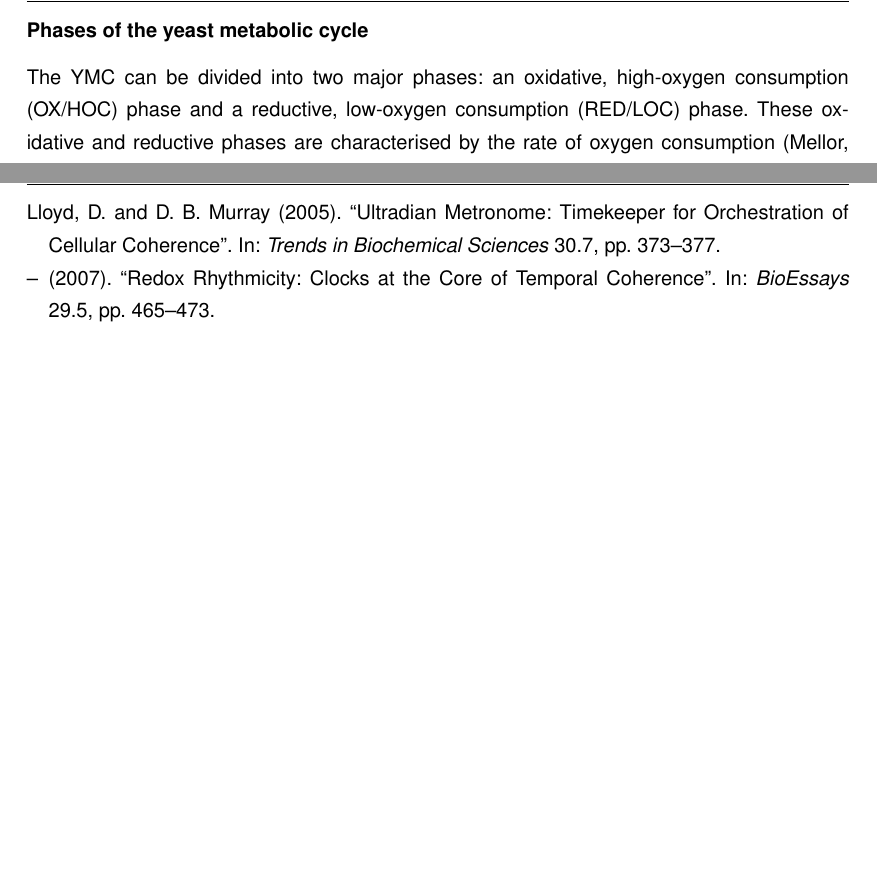
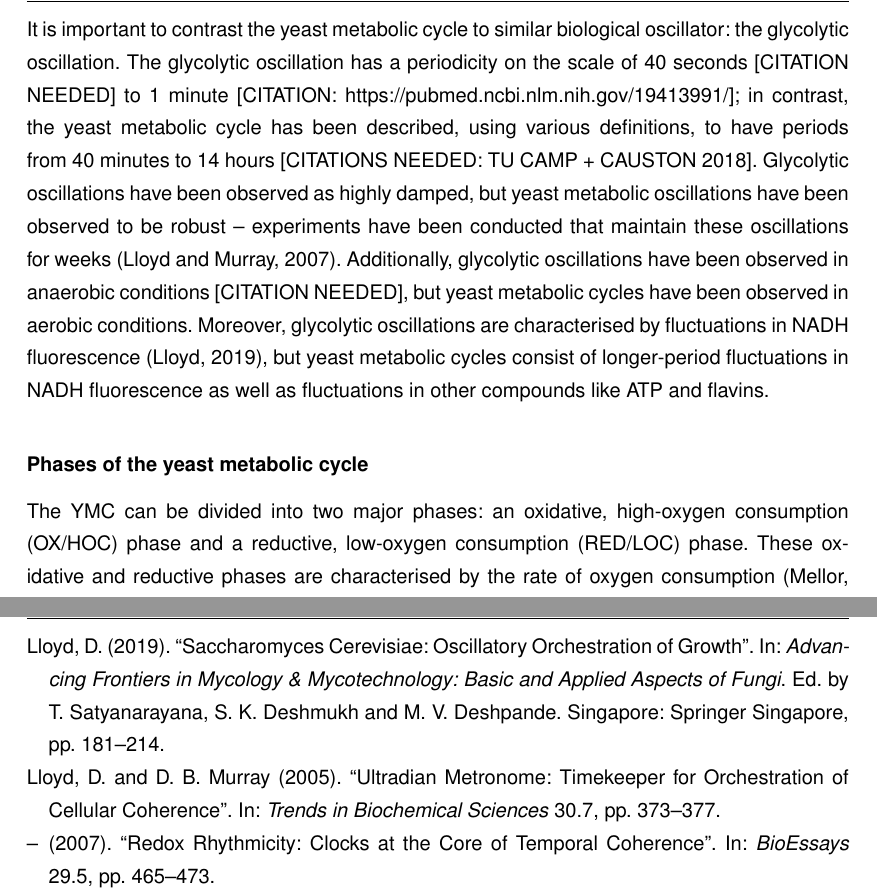
Before and after one commit to arinwongprommoon/wongprommoon-phd-thesis, a LaTeX thesis (thesis.tex, which reads chapter_intro/chapter_intro.tex): two parts of pages 14 and 54 of 55, joined at a grey line, cut at the place of the change, the shorter picture padded with empty space. Compiled offline with pdfLaTeX.

Commit message:
add(intro): contrast ymcs with glycolytic oscillations
WHY IS THIS CHANGE NEEDED?:
- strengthens definition & shows knowledge of literature

```diff
--- a/chapter_intro/chapter_intro.tex
+++ b/chapter_intro/chapter_intro.tex
@@ -144,6 +144,12 @@ Several aspects of the YMC have been observed over decades.
 \citet{kasparvonmeyenburgEnergeticsBuddingCycle1969} showed that gas metabolism and energy generation increase upon budding, while and \citet{mochanRespiratoryOscillationsAdapting1973} described a high-amplitude respiratory oscillation following a substrate shift from glucose to ethanol.
 \citet{satroutdinovOscillatoryMetabolismSaccharomyces1992} were the first to describe the metabolic components of the short-phase YMC for cells in continuous culture.
 \citet{tuLogicYeastMetabolic2005} first incorporated transcript cycling in the description of the YMC and defined the YMC events.
+
+It is important to contrast the yeast metabolic cycle to similar biological oscillator: the glycolytic oscillation.
+The glycolytic oscillation has a periodicity on the scale of 40 seconds [CITATION NEEDED] to 1 minute [CITATION: https://pubmed.ncbi.nlm.nih.gov/19413991/]; in contrast, the yeast metabolic cycle has been described, using various definitions, to have periods from 40 minutes to 14 hours [CITATIONS NEEDED: TU CAMP + CAUSTON 2018].
+Glycolytic oscillations have been observed as highly damped, but yeast metabolic oscillations have been observed to be robust -- experiments have been conducted that maintain these oscillations for weeks \parencite{lloydRedoxRhythmicityClocks2007}.
+Additionally, glycolytic oscillations have been observed in anaerobic conditions [CITATION NEEDED], but yeast metabolic cycles have been observed in aerobic conditions.
+Moreover, glycolytic oscillations are characterised by fluctuations in NADH fluorescence \citep{lloydSaccharomycesCerevisiaeOscillatory2019}, but yeast metabolic cycles consist of longer-period fluctuations in NADH fluorescence as well as fluctuations in other compounds like ATP and flavins.
 
 \subsubsection{Phases of the yeast metabolic cycle}
 \label{subsubsec:intro-ymc-definition-phases}
```
